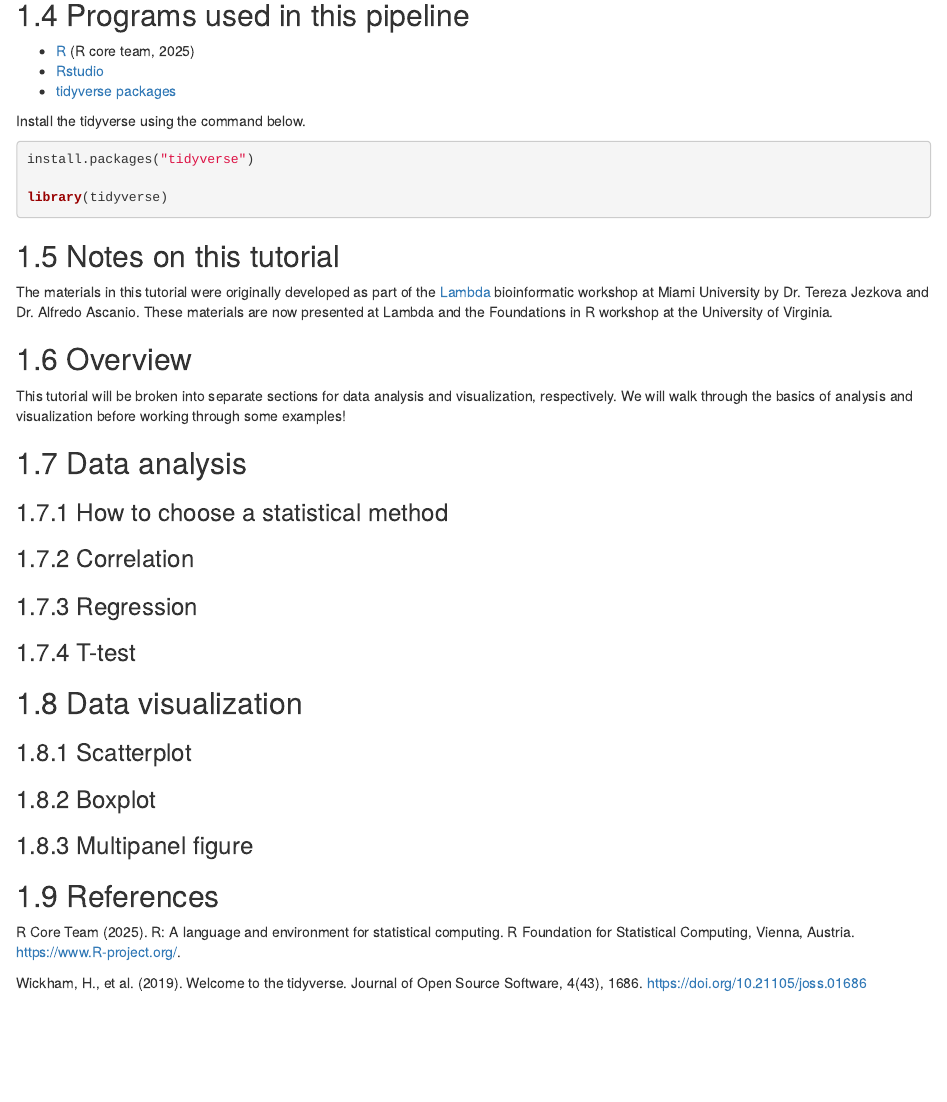
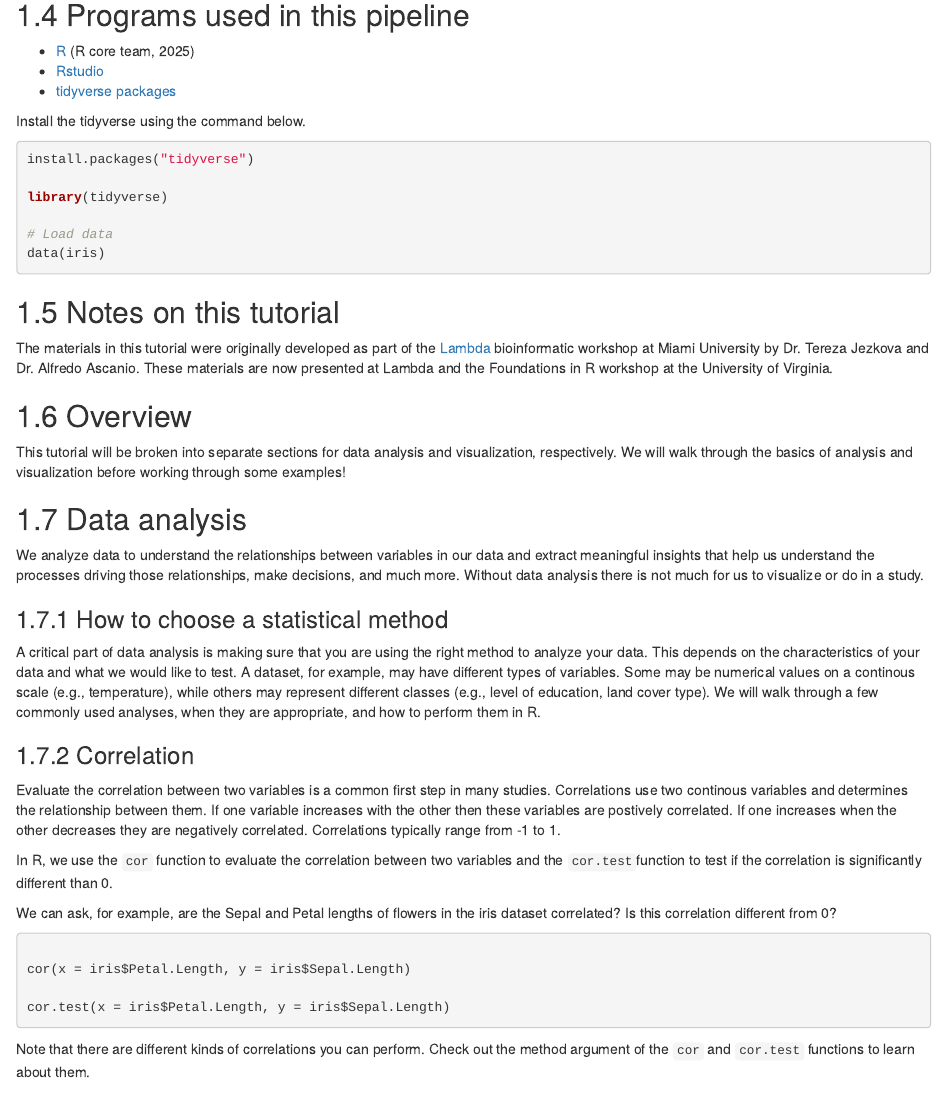
Before and after one commit to kfarleigh/ResearchersGuideToPopulationGenomics, an R Markdown document (DataAnalysis_and_visualization.Rmd): the page in a window 1100 px wide, from 620 px down. Rendered offline with R 4.5, knitr and Pandoc, with nearby package versions; drawn as R Markdown's standard HTML page in place of the format the file asks for.

Commit message:
Updated data analysis chapter

````diff
--- a/DataAnalysis_and_visualization.Rmd
+++ b/DataAnalysis_and_visualization.Rmd
@@ -40,6 +40,9 @@ install.packages("tidyverse")
 
 library(tidyverse)
 
+# Load data
+data(iris)
+
 ```
 
 
@@ -53,9 +56,29 @@ This tutorial will be broken into separate sections for data analysis and visual
 
 ## Data analysis
 
+We analyze data to understand the relationships between variables in our data and extract meaningful insights that help us understand the processes driving those relationships, make decisions, and much more. Without data analysis there is not much for us to visualize or do in a study.
+
 ### How to choose a statistical method
 
+A critical part of data analysis is making sure that you are using the right method to analyze your data. This depends on the characteristics of your data and what we would like to test. A dataset, for example, may have different types of variables. Some may be numerical values on a continous scale (e.g., temperature), while others may represent different classes (e.g., level of education, land cover type). We will walk through a few commonly used analyses, when they are appropriate, and how to perform them in R.
+
 ### Correlation
+
+Evaluate the correlation between two variables is a common first step in many studies. Correlations use two continous variables and determines the relationship between them. If one variable increases with the other then these variables are postively correlated. If one increases when the other decreases they are negatively correlated. Correlations typically range from -1 to 1.
+
+In R, we use the `cor` function to evaluate the correlation between two variables and the `cor.test`function to test if the correlation is significantly different than 0.
+
+We can ask, for example, are the Sepal and Petal lengths of flowers in the iris dataset correlated? Is this correlation different from 0?
+
+```{correlation tests, echo = TRUE, eval = FALSE}
+
+cor(x = iris$Petal.Length, y = iris$Sepal.Length)
+
+cor.test(x = iris$Petal.Length, y = iris$Sepal.Length)
+
+```
+
+Note that there are different kinds of correlations you can perform. Check out the method argument of the `cor` and `cor.test` functions to learn about them.
 
 ### Regression
 
````
Also changed, not shown: docs/search_index.json, 6 other files.
